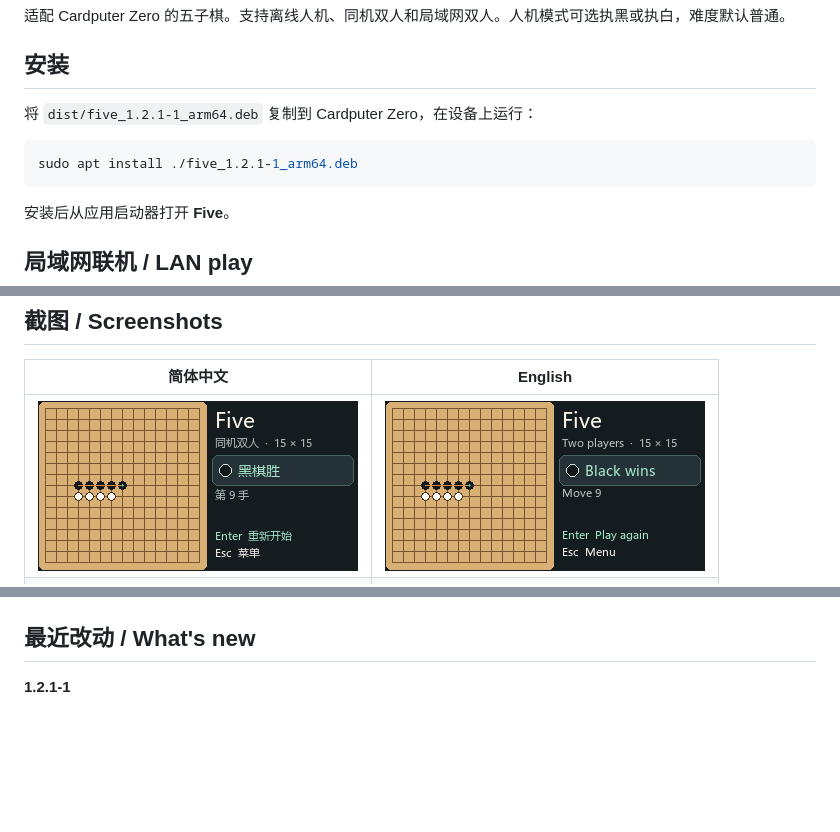
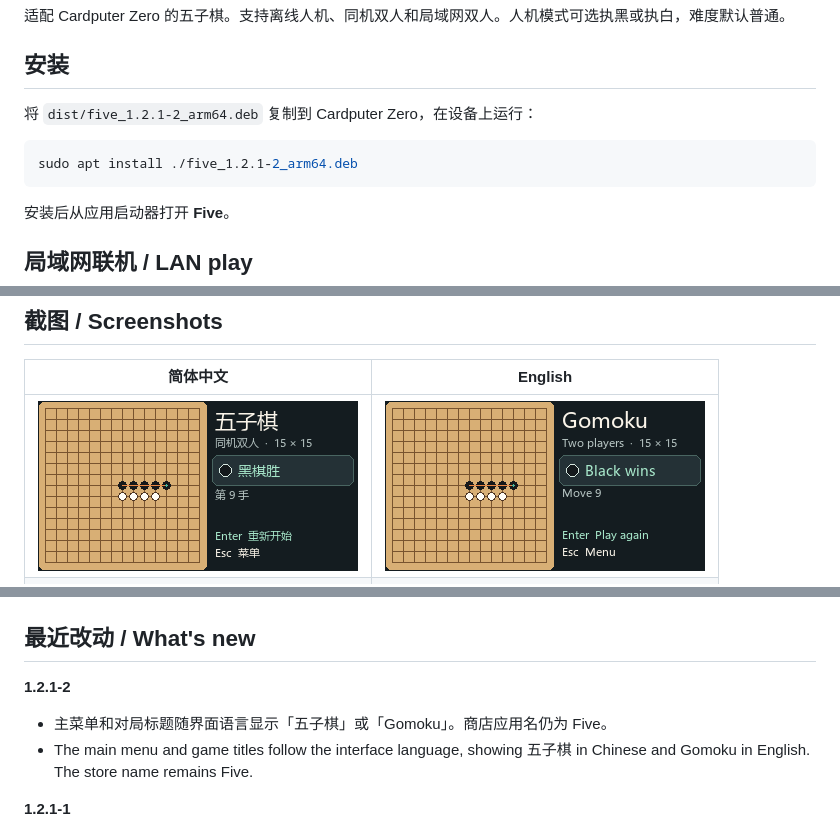
Before and after one commit to xu-c/Five, a Markdown page: README.md, 3 parts joined by grey strips. GitHub-like rendering; pictures changed too: screenshots/results-en.png, screenshots/results-zh.png; blank space fills up the shorter version.

Commit message:
Localize Five menu and game titles in 1.2.1-2

````diff
--- a/README.md
+++ b/README.md
@@ -4,10 +4,10 @@
 
 ## 安装
 
-将 `dist/five_1.2.1-1_arm64.deb` 复制到 Cardputer Zero，在设备上运行：
+将 `dist/five_1.2.1-2_arm64.deb` 复制到 Cardputer Zero，在设备上运行：
 
 ```sh
-sudo apt install ./five_1.2.1-1_arm64.deb
+sudo apt install ./five_1.2.1-2_arm64.deb
 ```
 
 安装后从应用启动器打开 **Five**。
@@ -45,6 +45,11 @@ Play Gomoku against Rapfi at three difficulty levels, take turns on one Cardpute
 | ![等待对手](screenshots/room-code-zh.png) | ![Waiting for opponent](screenshots/room-code-en.png) |
 
 ## 最近改动 / What's new
+
+**1.2.1-2**
+
+- 主菜单和对局标题随界面语言显示「五子棋」或「Gomoku」。商店应用名仍为 Five。
+- The main menu and game titles follow the interface language, showing 五子棋 in Chinese and Gomoku in English. The store name remains Five.
 
 **1.2.1-1**
 
````
Also changed, not shown: screenshots/home-en.png (added), screenshots/home-zh.png (added), 2 other files.
